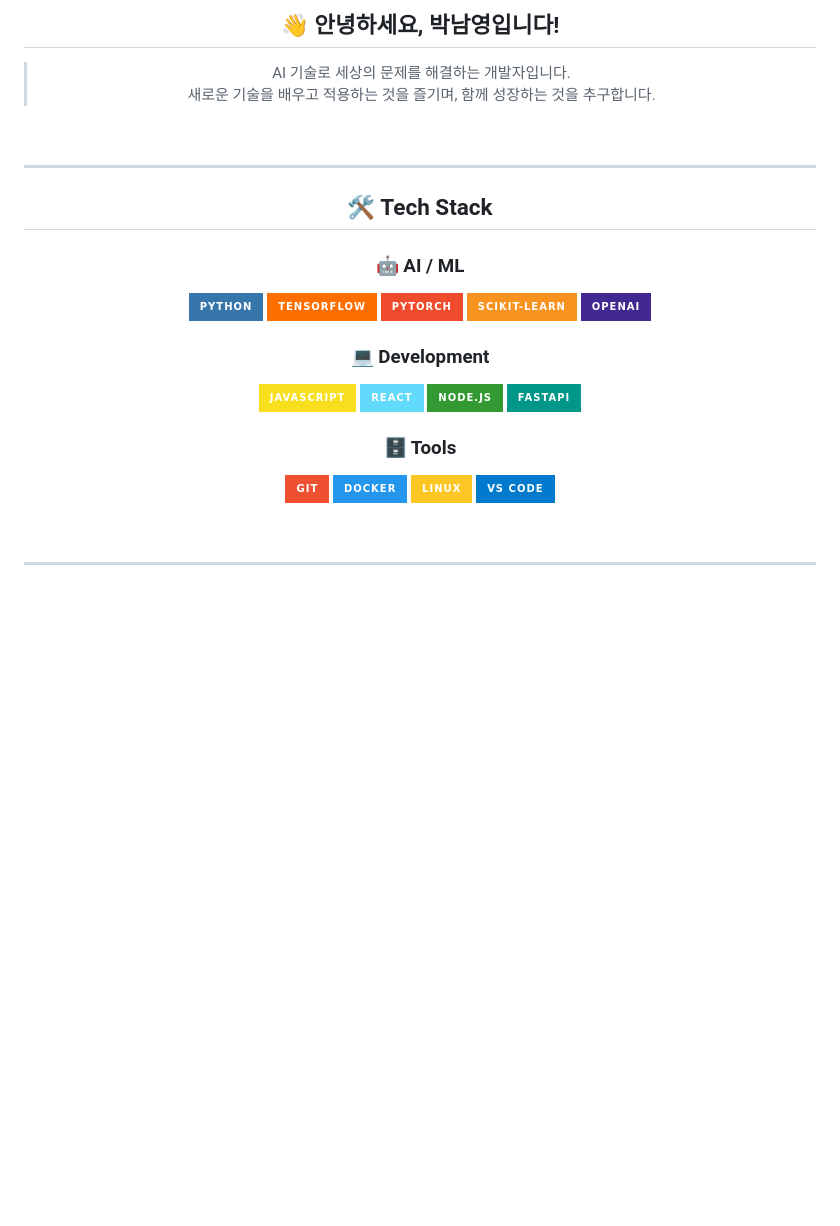
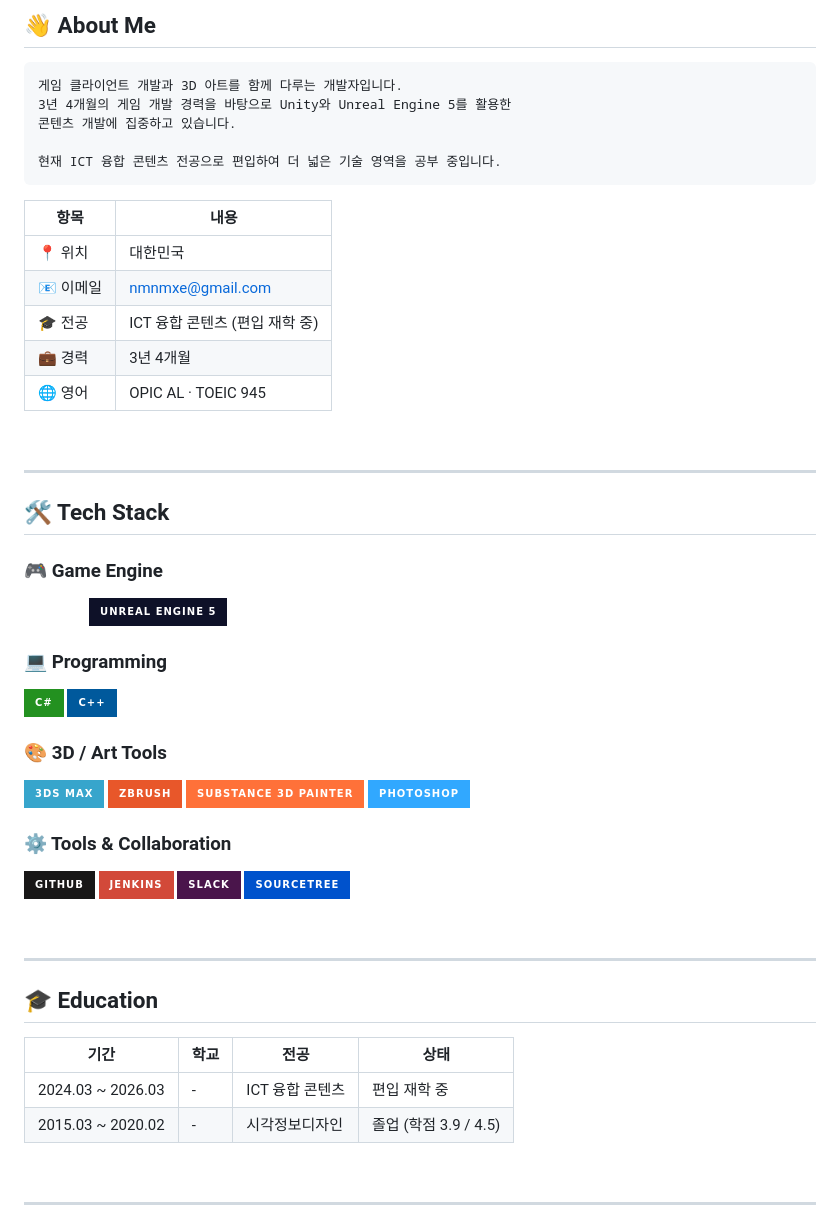
Before and after one commit to namong118/namyoung, a Markdown page: README.md, the part around one of its changes. GitHub-like rendering; badges without logos; blank space fills up the shorter version.

Commit message:
Update README with actual resume info - game dev, 3D art, real tech stack

````diff
--- a/README.md
+++ b/README.md
@@ -8,10 +10,23 @@
 
 <br/>
 
-## 👋 안녕하세요, 박남영입니다!
+## 👋 About Me
 
-> AI 기술로 세상의 문제를 해결하는 개발자입니다.
-> 새로운 기술을 배우고 적용하는 것을 즐기며, 함께 성장하는 것을 추구합니다.
+```
+게임 클라이언트 개발과 3D 아트를 함께 다루는 개발자입니다.
+3년 4개월의 게임 개발 경력을 바탕으로 Unity와 Unreal Engine 5를 활용한
+콘텐츠 개발에 집중하고 있습니다.
+
+현재 ICT 융합 콘텐츠 전공으로 편입하여 더 넓은 기술 영역을 공부 중입니다.
+```
+
+| 항목 | 내용 |
+|------|------|
+| 📍 위치 | 대한민국 |
+| 📧 이메일 | nmnmxe@gmail.com |
+| 🎓 전공 | ICT 융합 콘텐츠 (편입 재학 중) |
+| 💼 경력 | 3년 4개월 |
+| 🌐 영어 | OPIC AL · TOEIC 945 |
 
 <br/>
 
@@ -19,24 +34,36 @@
 
 ## 🛠️ Tech Stack
 
-### 🤖 AI / ML
-![Python](https://img.shields.io/badge/Python-3776AB?style=for-the-badge&logo=python&logoColor=white)
-![TensorFlow](https://img.shields.io/badge/TensorFlow-FF6F00?style=for-the-badge&logo=tensorflow&logoColor=white)
-![PyTorch](https://img.shields.io/badge/PyTorch-EE4C2C?style=for-the-badge&logo=pytorch&logoColor=white)
-![scikit-learn](https://img.shields.io/badge/scikit--learn-F7931E?style=for-the-badge&logo=scikit-learn&logoColor=white)
-![OpenAI](https://img.shields.io/badge/OpenAI-412991?style=for-the-badge&logo=openai&logoColor=white)
+### 🎮 Game Engine
+![Unity](https://img.shields.io/badge/Unity-FFFFFF?style=for-the-badge&logo=unity&logoColor=black)
+![Unreal Engine](https://img.shields.io/badge/Unreal%20Engine%205-0E1128?style=for-the-badge&logo=unrealengine&logoColor=white)
 
-### 💻 Development
-![JavaScript](https://img.shields.io/badge/JavaScript-F7DF1E?style=for-the-badge&logo=javascript&logoColor=black)
-![React](https://img.shields.io/badge/React-61DAFB?style=for-the-badge&logo=react&logoColor=black)
-![Node.js](https://img.shields.io/badge/Node.js-339933?style=for-the-badge&logo=nodedotjs&logoColor=white)
-![FastAPI](https://img.shields.io/badge/FastAPI-009688?style=for-the-badge&logo=fastapi&logoColor=white)
+### 💻 Programming
+![C#](https://img.shields.io/badge/C%23-239120?style=for-the-badge&logo=csharp&logoColor=white)
+![C++](https://img.shields.io/badge/C++-00599C?style=for-the-badge&logo=cplusplus&logoColor=white)
 
-### 🗄️ Tools
-![Git](https://img.shields.io/badge/Git-F05032?style=for-the-badge&logo=git&logoColor=white)
-![Docker](https://img.shields.io/badge/Docker-2496ED?style=for-the-badge&logo=docker&logoColor=white)
-![Linux](https://img.shields.io/badge/Linux-FCC624?style=for-the-badge&logo=linux&logoColor=black)
-![VS Code](https://img.shields.io/badge/VS%20Code-007ACC?style=for-the-badge&logo=visualstudiocode&logoColor=white)
+### 🎨 3D / Art Tools
+![3ds Max](https://img.shields.io/badge/3ds%20Max-37A5CC?style=for-the-badge&logo=autodesk&logoColor=white)
+![ZBrush](https://img.shields.io/badge/ZBrush-E8572A?style=for-the-badge&logoColor=white)
+![Substance Painter](https://img.shields.io/badge/Substance%203D%20Painter-FF7139?style=for-the-badge&logo=adobe&logoColor=white)
+![Photoshop](https://img.shields.io/badge/Photoshop-31A8FF?style=for-the-badge&logo=adobephotoshop&logoColor=white)
+
+### ⚙️ Tools & Collaboration
+![GitHub](https://img.shields.io/badge/GitHub-181717?style=for-the-badge&logo=github&logoColor=white)
+![Jenkins](https://img.shields.io/badge/Jenkins-D24939?style=for-the-badge&logo=jenkins&logoColor=white)
+![Slack](https://img.shields.io/badge/Slack-4A154B?style=for-the-badge&logo=slack&logoColor=white)
+![SourceTree](https://img.shields.io/badge/SourceTree-0052CC?style=for-the-badge&logo=sourcetree&logoColor=white)
+
+<br/>
+
+---
+
+## 🎓 Education
+
+| 기간 | 학교 | 전공 | 상태 |
+|------|------|------|------|
+| 2024.03 ~ 2026.03 | - | ICT 융합 콘텐츠 | 편입 재학 중 |
+| 2015.03 ~ 2020.02 | - | 시각정보디자인 | 졸업 (학점 3.9 / 4.5) |
 
 <br/>
 
````
Also changed, not shown: other parts of README.md (+14 -8 lines).
